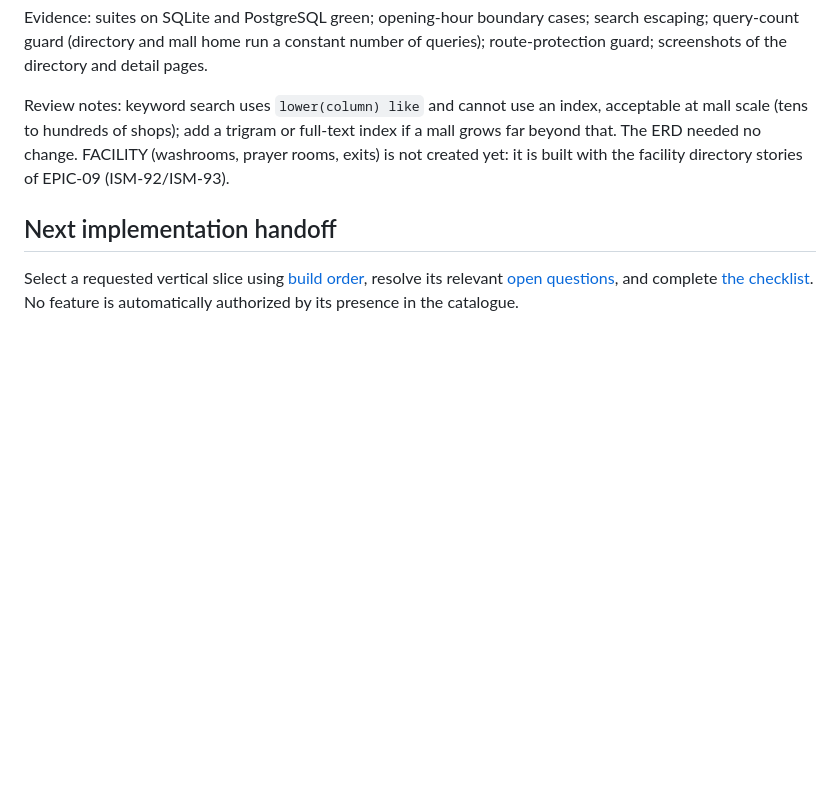
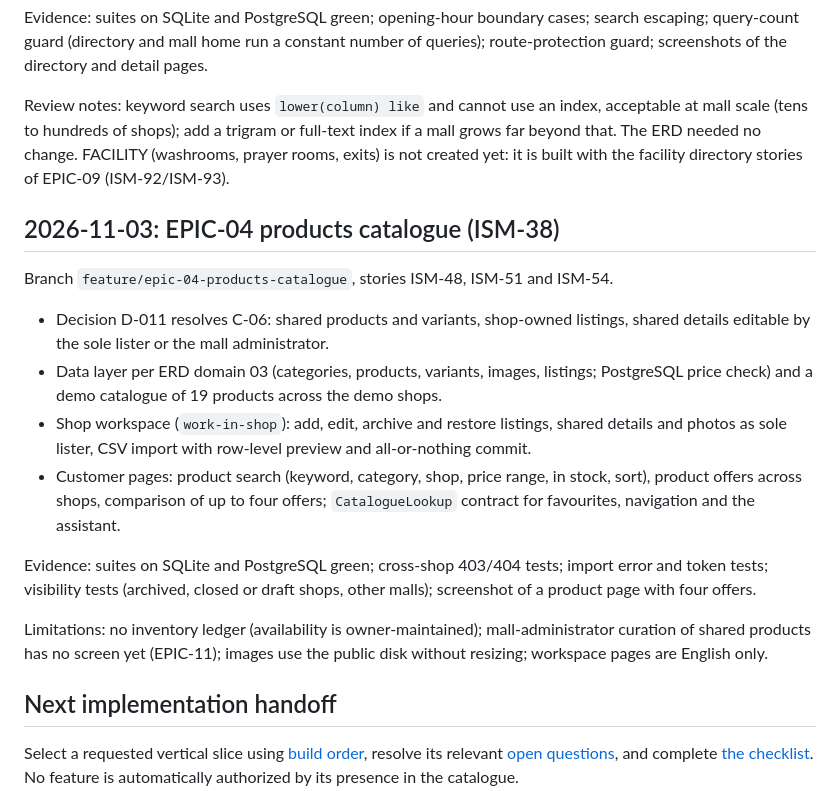
Before and after one commit to A-Niyamul-Kabir-Sajid/Integrated-Smart-Mall, a Markdown page: DOCS/PROGRESS.md, the part around the change. Rendered like a GitHub page; blank space fills up the shorter version.

Commit message:
ISM-38 docs(progress): record EPIC-04 results and limitations
Adds the EPIC-04 entry: the shared catalogue decision, data layer and demo catalogue, shop workspace with CSV import, customer search, product pages and comparison, the evidence and the known limitations.

```diff
--- a/DOCS/PROGRESS.md
+++ b/DOCS/PROGRESS.md
@@ -67,6 +67,19 @@ Evidence: suites on SQLite and PostgreSQL green; opening-hour boundary cases; se
 
 Review notes: keyword search uses `lower(column) like` and cannot use an index, acceptable at mall scale (tens to hundreds of shops); add a trigram or full-text index if a mall grows far beyond that. The ERD needed no change. FACILITY (washrooms, prayer rooms, exits) is not created yet: it is built with the facility directory stories of EPIC-09 (ISM-92/ISM-93).
 
+## 2026-11-03: EPIC-04 products catalogue (ISM-38)
+
+Branch `feature/epic-04-products-catalogue`, stories ISM-48, ISM-51 and ISM-54.
+
+- Decision D-011 resolves C-06: shared products and variants, shop-owned listings, shared details editable by the sole lister or the mall administrator.
+- Data layer per ERD domain 03 (categories, products, variants, images, listings; PostgreSQL price check) and a demo catalogue of 19 products across the demo shops.
+- Shop workspace (`work-in-shop`): add, edit, archive and restore listings, shared details and photos as sole lister, CSV import with row-level preview and all-or-nothing commit.
+- Customer pages: product search (keyword, category, shop, price range, in stock, sort), product offers across shops, comparison of up to four offers; `CatalogueLookup` contract for favourites, navigation and the assistant.
+
+Evidence: suites on SQLite and PostgreSQL green; cross-shop 403/404 tests; import error and token tests; visibility tests (archived, closed or draft shops, other malls); screenshot of a product page with four offers.
+
+Limitations: no inventory ledger (availability is owner-maintained); mall-administrator curation of shared products has no screen yet (EPIC-11); images use the public disk without resizing; workspace pages are English only.
+
 ## Next implementation handoff
 
 Select a requested vertical slice using [build order](10_BUILD_ORDER.md), resolve its relevant [open questions](CONFLICTS.md), and complete [the checklist](IMPLEMENTATION_CHECKLIST.md). No feature is automatically authorized by its presence in the catalogue.
```
